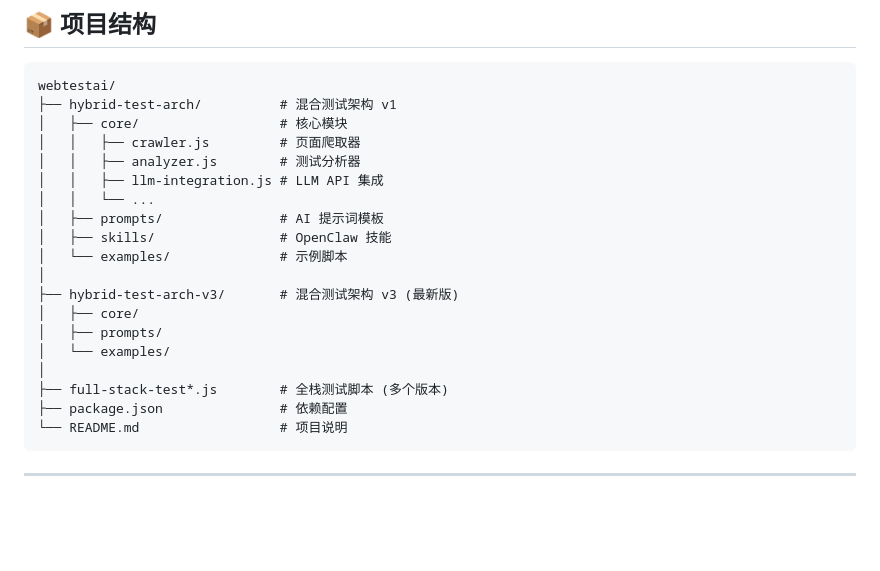
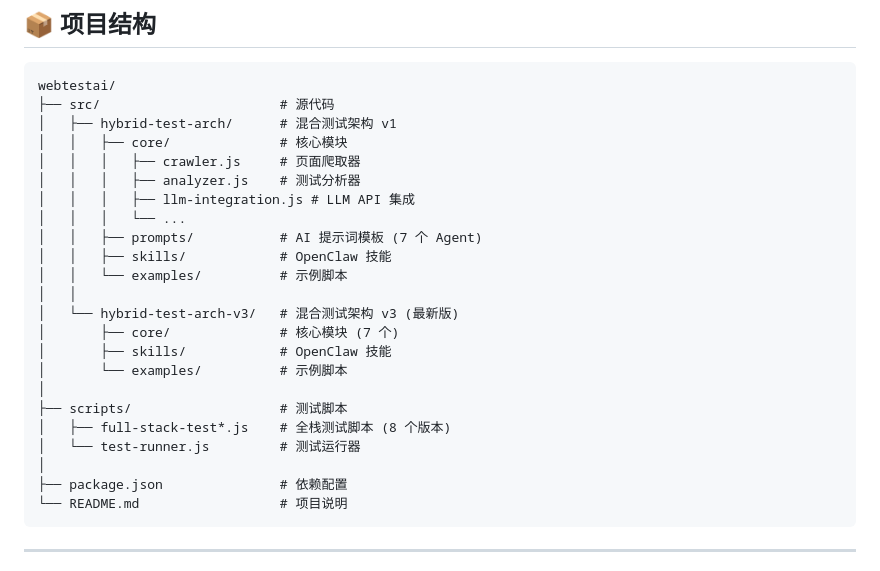
Before and after one commit to joel-duqiong/WebTestAI, a Markdown page: WebTestAI-README.md, the part around the change. Rendered like a GitHub page; blank space fills up the shorter version.

Commit message:
docs: 更新 README 项目结构说明

````diff
--- a/WebTestAI-README.md
+++ b/WebTestAI-README.md
@@ -45,22 +45,26 @@ WebTestAI 是一个智能化的 Web 应用测试平台，结合了：
 
 ```
 webtestai/
-├── hybrid-test-arch/          # 混合测试架构 v1
-│   ├── core/                  # 核心模块
-│   │   ├── crawler.js         # 页面爬取器
-│   │   ├── analyzer.js        # 测试分析器
-│   │   ├── llm-integration.js # LLM API 集成
-│   │   └── ...
-│   ├── prompts/               # AI 提示词模板
-│   ├── skills/                # OpenClaw 技能
-│   └── examples/              # 示例脚本
+├── src/                       # 源代码
+│   ├── hybrid-test-arch/      # 混合测试架构 v1
+│   │   ├── core/              # 核心模块
+│   │   │   ├── crawler.js     # 页面爬取器
+│   │   │   ├── analyzer.js    # 测试分析器
+│   │   │   ├── llm-integration.js # LLM API 集成
+│   │   │   └── ...
+│   │   ├── prompts/           # AI 提示词模板 (7 个 Agent)
+│   │   ├── skills/            # OpenClaw 技能
+│   │   └── examples/          # 示例脚本
+│   │
+│   └── hybrid-test-arch-v3/   # 混合测试架构 v3 (最新版)
+│       ├── core/              # 核心模块 (7 个)
+│       ├── skills/            # OpenClaw 技能
+│       └── examples/          # 示例脚本
 │
-├── hybrid-test-arch-v3/       # 混合测试架构 v3 (最新版)
-│   ├── core/
-│   ├── prompts/
-│   └── examples/
+├── scripts/                   # 测试脚本
+│   ├── full-stack-test*.js    # 全栈测试脚本 (8 个版本)
+│   └── test-runner.js         # 测试运行器
 │
-├── full-stack-test*.js        # 全栈测试脚本 (多个版本)
 ├── package.json               # 依赖配置
 └── README.md                  # 项目说明
 ```
````
